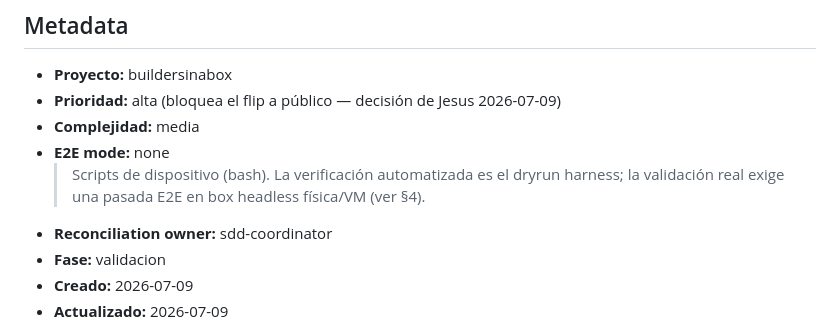
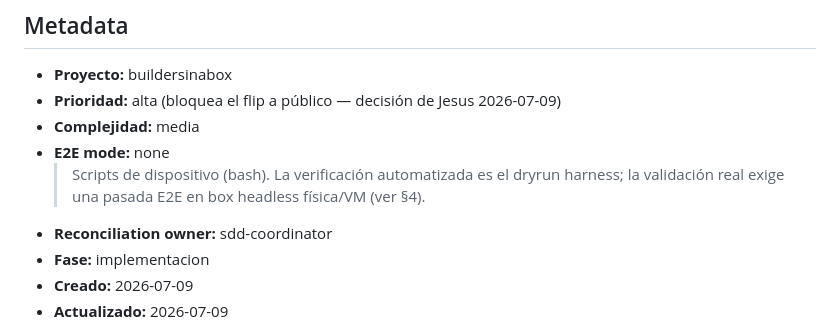
Before and after one commit to sixsevenappslab/buildersinabox, a Markdown page: specs/active/FEAT-013-antigravity-cli-migration.md, the part around one of its changes. GitHub-like rendering.

Commit message:
feat(specs): FEAT-013 validated by Jesus, promote to active [FEAT-013]
Co-Authored-By: Claude Fable 5 <noreply@anthropic.com>
Claude-Session: https://claude.ai/code/session_01Jqi559musNjw3YvjyhU2kd

```diff
--- a/specs/draft/FEAT-013-antigravity-cli-migration.md
+++ b/specs/active/FEAT-013-antigravity-cli-migration.md
@@ -8,6 +8,6 @@
 - **E2E mode:** none
   > Scripts de dispositivo (bash). La verificación automatizada es el dryrun harness; la validación real exige una pasada E2E en box headless física/VM (ver §4).
 - **Reconciliation owner:** sdd-coordinator
-- **Fase:** validacion
+- **Fase:** implementacion
 - **Creado:** 2026-07-09
 - **Actualizado:** 2026-07-09
```
Also changed, not shown: other parts of specs/active/FEAT-013-antigravity-cli-migration.md (+1 -1 lines).
